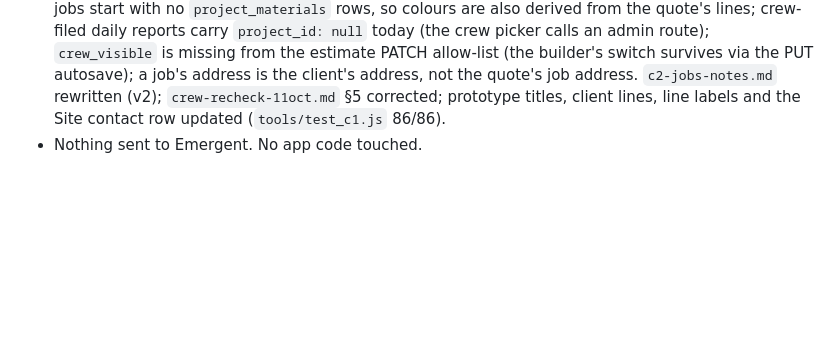
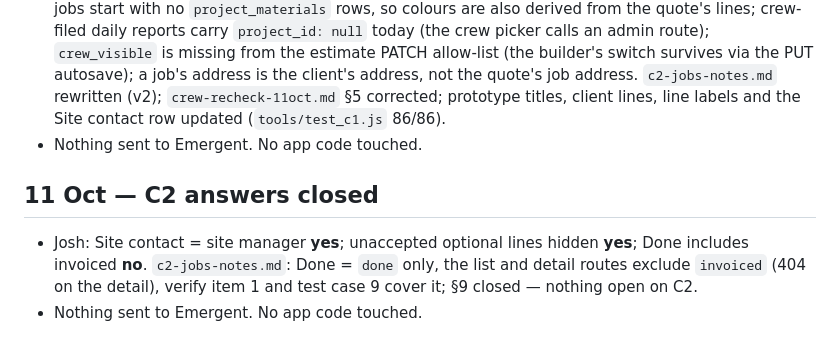
Before and after one commit to painttradehq/Claude-code-Paint-Trade-HQ, a Markdown page: crew-rounds-log.md, the part around the change. GitHub-like rendering; blank space fills up the shorter version.

```diff
--- a/crew-rounds-log.md
+++ b/crew-rounds-log.md
@@ -23,3 +23,8 @@ Rules: `crew-app-handover.md` §1. Rounds are C1, C2, …; one round at a time a
 - Prototype: the job page gains a **Site manager** row (name, number, tel: link) when the job has one (Harrow); Nguyen has none. `tools/test_c1.js` extended.
 - Ran a read-only workflow over the clone (five lenses: client contacts and any "site manager" role, the estimate scope shape and every money field, isolation-test conventions, reports/photos/files/crew-name fields, an audit of every code claim in `c2-jobs-notes.md`). The readers returned 47 corrections; the refuters died on Josh's usage limit, so a second workflow re-ran two refuters on the twelve material ones. What changed: a job's `name` is never the client's name (job tag → street → "Estimate n"), so the title is the job name with a client · address line; the CRM already has a **Site contact** role (`contacts[].role == "site"`) → that contact's mobile is the only phone shown; crew routes follow `/projects/mine` and `/projects/mine/{id}`, declared above `/projects/{id}`; the scope is `areas[]` + `lines[]` with `prep · primer · N coats` (no "finish" field); v2 jobs start with no `project_materials` rows, so colours are also derived from the quote's lines; crew-filed daily reports carry `project_id: null` today (the crew picker calls an admin route); `crew_visible` is missing from the estimate PATCH allow-list (the builder's switch survives via the PUT autosave); a job's address is the client's address, not the quote's job address. `c2-jobs-notes.md` rewritten (v2); `crew-recheck-11oct.md` §5 corrected; prototype titles, client lines, line labels and the Site contact row updated (`tools/test_c1.js` 86/86).
 - Nothing sent to Emergent. No app code touched.
+
+## 11 Oct — C2 answers closed
+
+- Josh: Site contact = site manager **yes**; unaccepted optional lines hidden **yes**; Done includes invoiced **no**. `c2-jobs-notes.md`: Done = `done` only, the list and detail routes exclude `invoiced` (404 on the detail), verify item 1 and test case 9 cover it; §9 closed — nothing open on C2.
+- Nothing sent to Emergent. No app code touched.
```
Also changed, not shown: c2-jobs-notes.md (+15 -12 lines).
